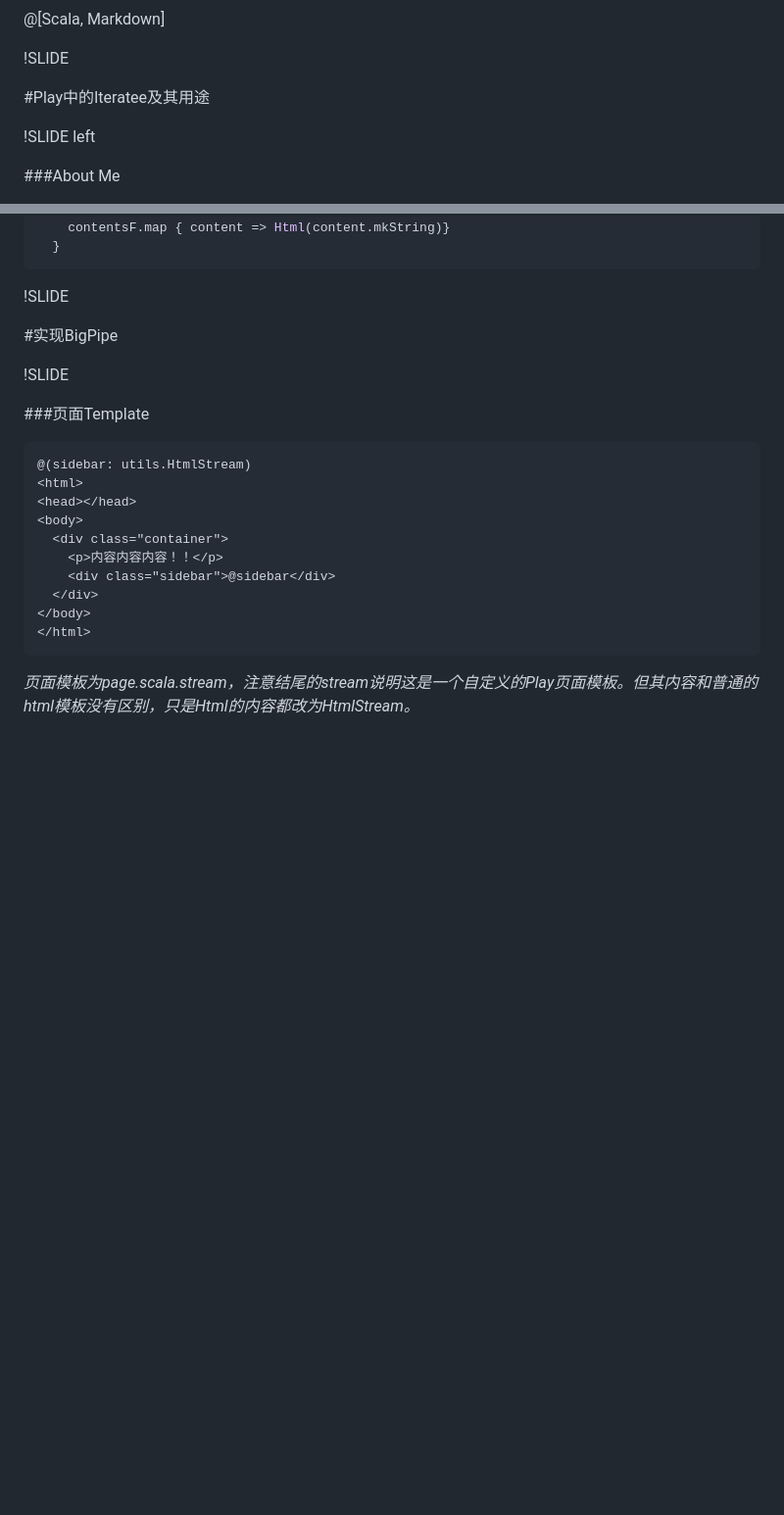
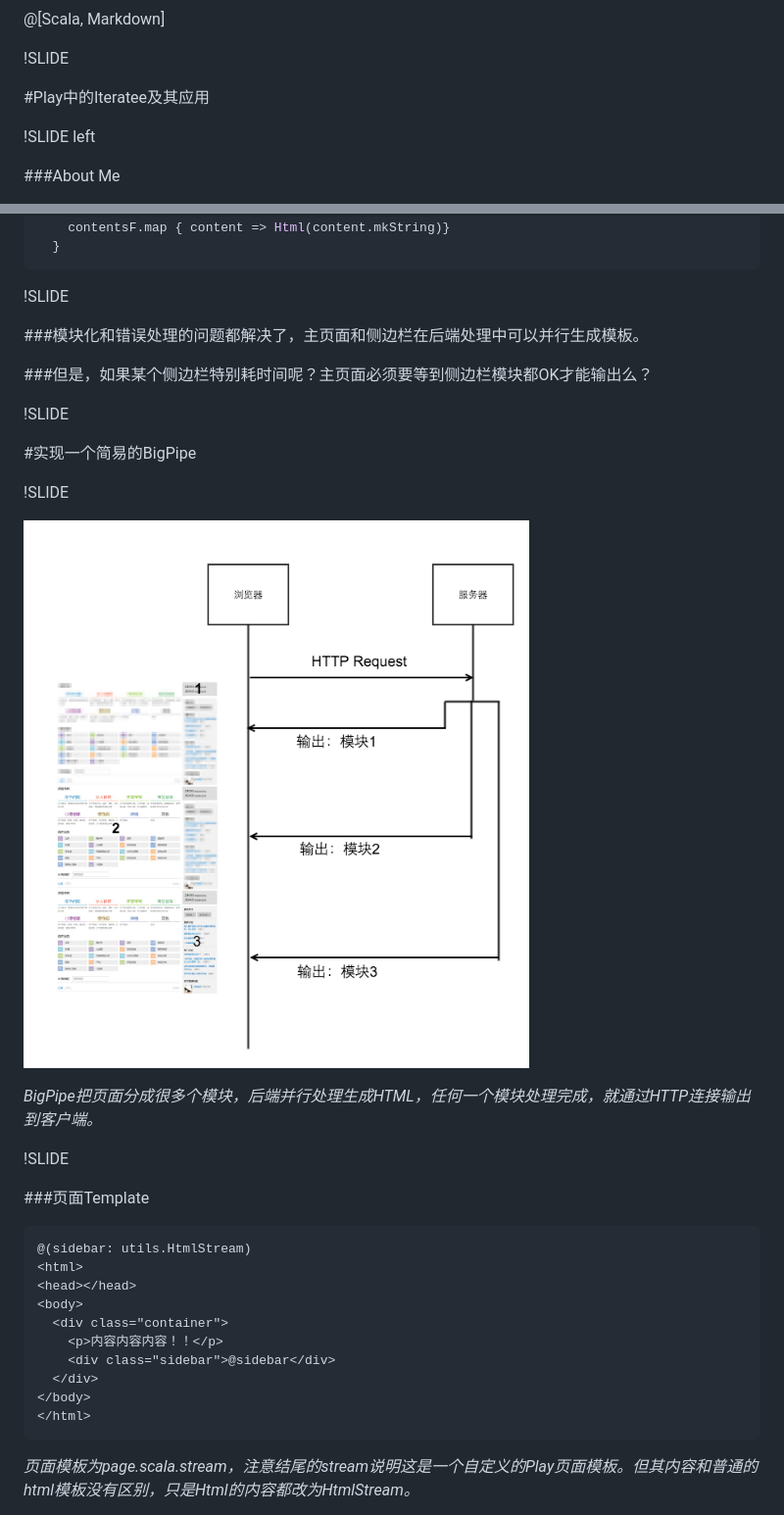
Before and after one commit to zyeming/play_iteratee_intro, a Markdown page: slides.md, 2 parts joined by grey strips. Shown: that part at 98% size. GitHub-like rendering; pictures changed too: images/bigpipe.png (added); blank space fills up the shorter version.

```diff
--- a/slides.md
+++ b/slides.md
@@ -4,7 +4,7 @@
 
 !SLIDE
 
-#Play中的Iteratee及其用途
+#Play中的Iteratee及其应用
 
 !SLIDE left
 
@@ -482,7 +486,19 @@ def index = Action.async {
 
 !SLIDE
 
-#实现BigPipe
+###模块化和错误处理的问题都解决了，主页面和侧边栏在后端处理中可以并行生成模板。
+
+###但是，如果某个侧边栏特别耗时间呢？主页面必须要等到侧边栏模块都OK才能输出么？
+
+!SLIDE
+
+#实现一个简易的BigPipe
+
+!SLIDE
+
+![BigPipe示意图](images/bigpipe.png)
+
+*BigPipe把页面分成很多个模块，后端并行处理生成HTML，任何一个模块处理完成，就通过HTTP连接输出到客户端。*
 
 !SLIDE
 
```
Also changed, not shown: other parts of slides.md (+4 -0 lines), images/iteratee.png (added), 1 other file.
